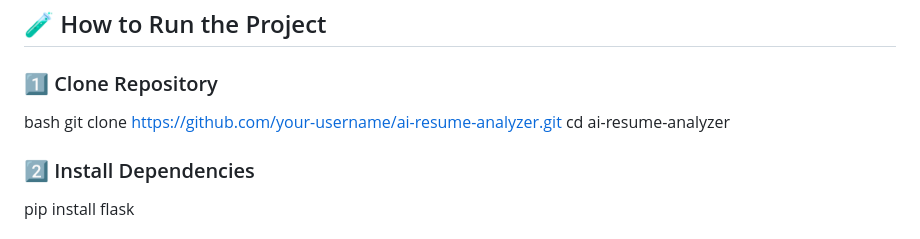
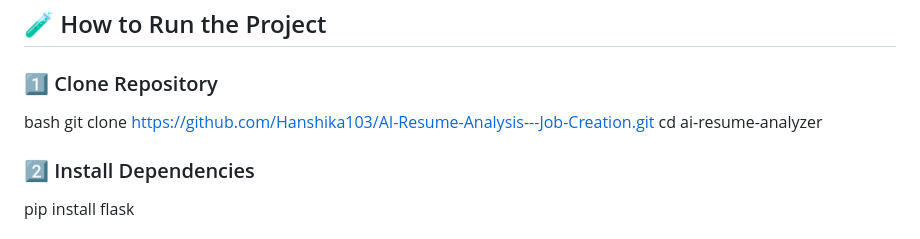
Before and after one commit to Hanshika103/AI-Resume-Analyzer-Career-Assistant, a Markdown page: README.md, the part around the change. Drawn GitHub-style.

```diff
--- a/README.md
+++ b/README.md
@@ -137,7 +137,7 @@ Frontend displays results
 
 ### 1️⃣ Clone Repository
 bash
-git clone https://github.com/your-username/ai-resume-analyzer.git
+git clone https://github.com/Hanshika103/AI-Resume-Analysis---Job-Creation.git
 cd ai-resume-analyzer
 ### 2️⃣ Install Dependencies
 pip install flask
```
